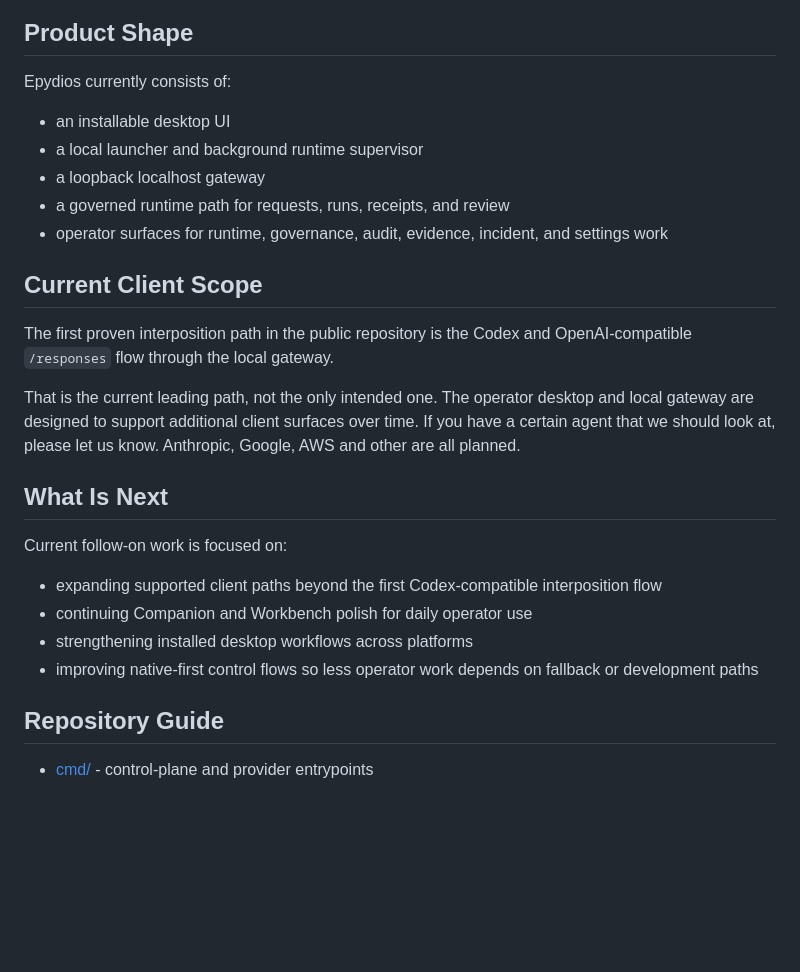
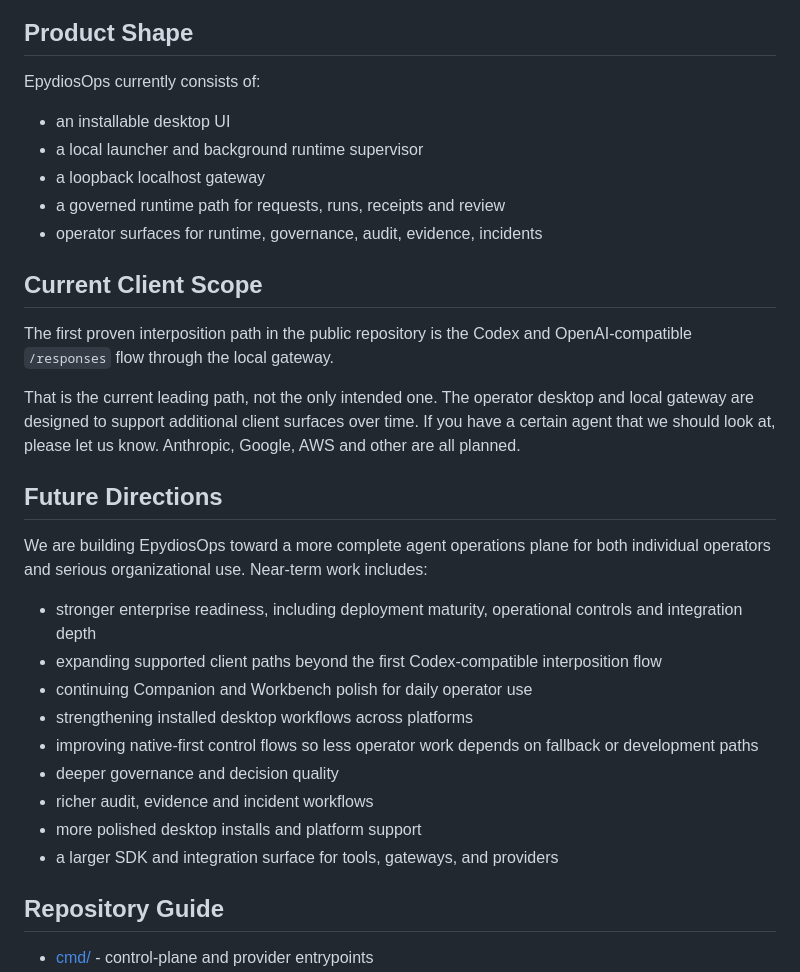
Before and after one commit to Epydios/Epydios-Agent-Operations-Plane, a Markdown page: README.md, the part around one of its changes. Rendered like a GitHub page; blank space fills up the shorter version.

```diff
--- a/README.md
+++ b/README.md
@@ -80,13 +84,13 @@ The verified installed path today is macOS. Linux packaging is exercised in Dock
 
 ## Product Shape
 
-Epydios currently consists of:
+EpydiosOps currently consists of:
 
 - an installable desktop UI
 - a local launcher and background runtime supervisor
 - a loopback localhost gateway
-- a governed runtime path for requests, runs, receipts, and review
-- operator surfaces for runtime, governance, audit, evidence, incident, and settings work
+- a governed runtime path for requests, runs, receipts and review
+- operator surfaces for runtime, governance, audit, evidence, incidents
 
 ## Current Client Scope
 
@@ -94,14 +98,19 @@ The first proven interposition path in the public repository is the Codex and Op
 
 That is the current leading path, not the only intended one. The operator desktop and local gateway are designed to support additional client surfaces over time. If you have a certain agent that we should look at, please let us know. Anthropic, Google, AWS and other are all planned.
 
-## What Is Next
+## Future Directions
 
-Current follow-on work is focused on:
+We are building EpydiosOps toward a more complete agent operations plane for both individual operators and serious organizational use. Near-term work includes:
 
+- stronger enterprise readiness, including deployment maturity, operational controls and integration depth
 - expanding supported client paths beyond the first Codex-compatible interposition flow
 - continuing Companion and Workbench polish for daily operator use
 - strengthening installed desktop workflows across platforms
 - improving native-first control flows so less operator work depends on fallback or development paths
+- deeper governance and decision quality
+- richer audit, evidence and incident workflows
+- more polished desktop installs and platform support
+- a larger SDK and integration surface for tools, gateways, and providers
 
 ## Repository Guide
 
```
Also changed, not shown: other parts of README.md (+12 -8 lines).
